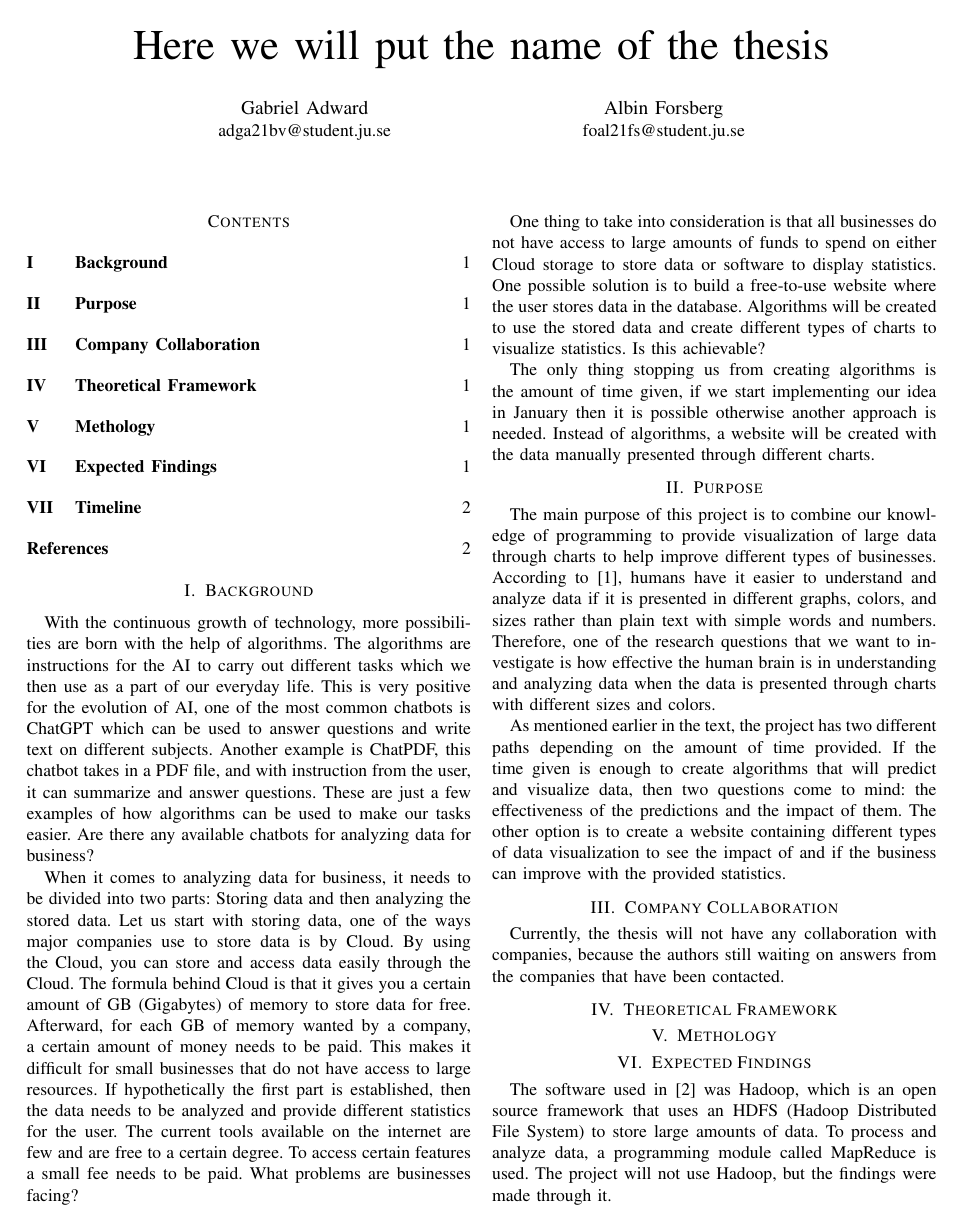
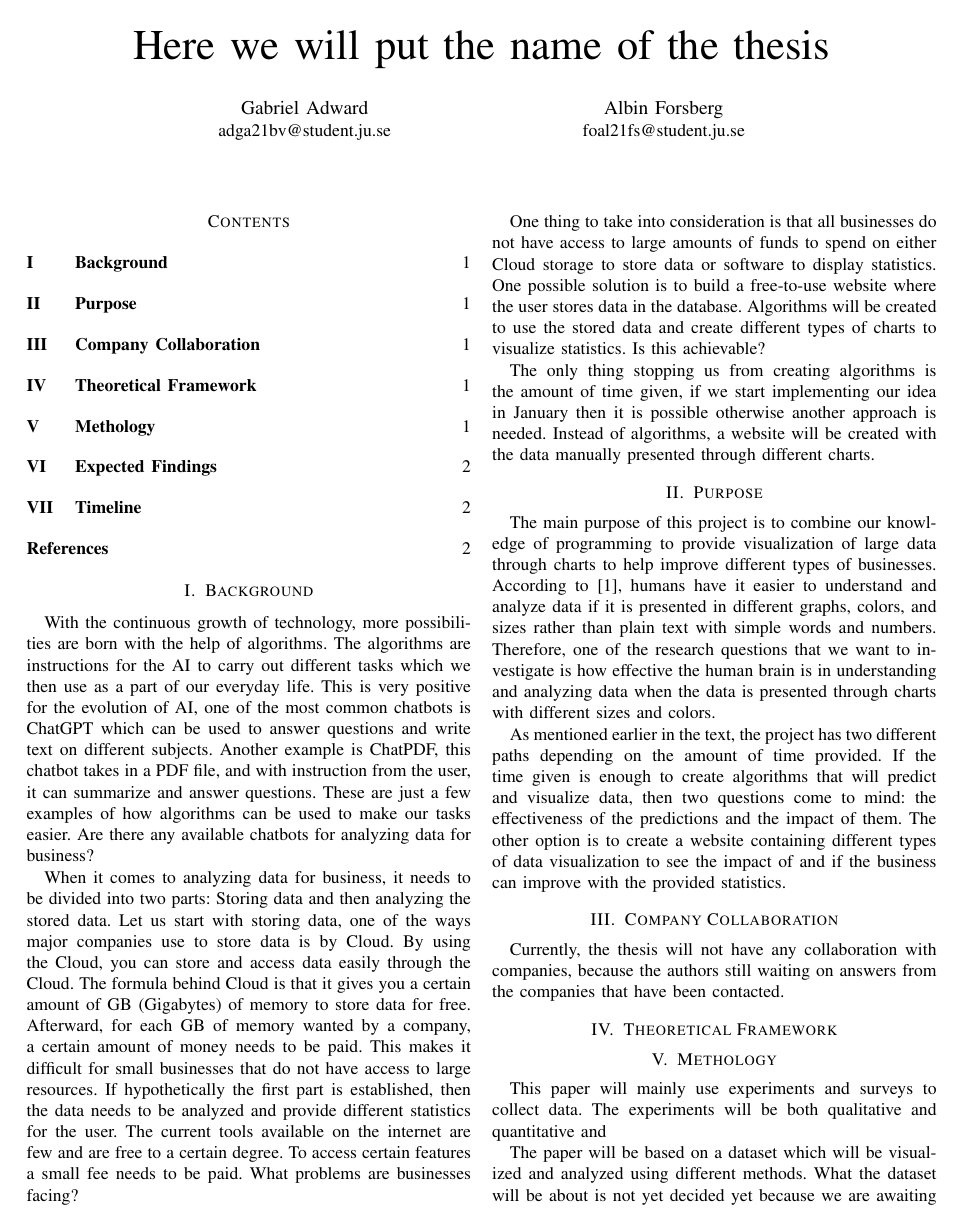
Before and after one commit to albin02forsberg/Thesis-proposal, a LaTeX paper (main.tex, which reads Chapters/Methology.tex): page 1 of 2. Compiled offline with pdfLaTeX.

Commit message:
Some methology stuff

```diff
--- a/Chapters/Methology.tex
+++ b/Chapters/Methology.tex
@@ -1 +1,8 @@
 \section{Methology}
+
+This paper will mainly use experiments and surveys to collect data.
+The experiments will be both qualitative and quantitative and
+
+The paper will be based on a dataset which will be visualized and analyzed
+using different methods. What the dataset will be about is not yet decided yet
+because we are awaiting answers from possible companies that could
```
Also changed, not shown: Chapters/Methology.tex (4 more changed lines).
